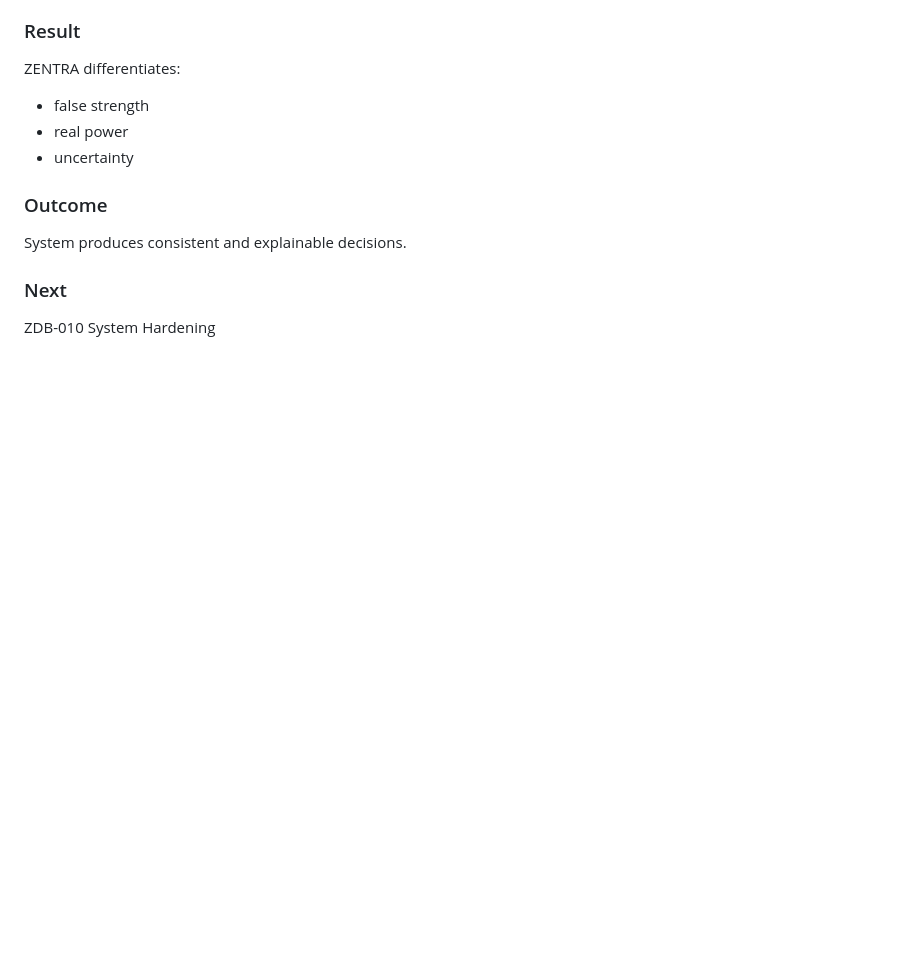
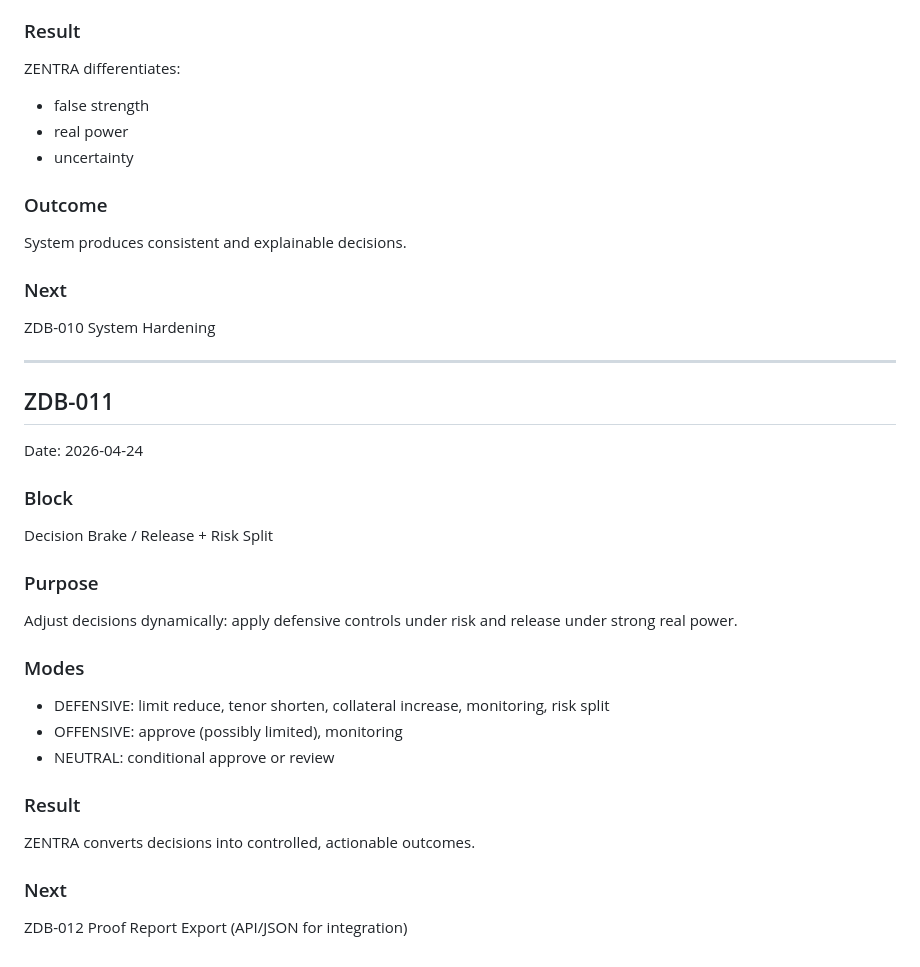
Before and after one commit to Mehmetaltas/zentra-core, a Markdown page: ZENTRA_LIVING_BOOK.md, the part around the change. Rendered like a GitHub page; blank space fills up the shorter version.

Commit message:
log ZDB-011 brake/release engine

```diff
--- a/ZENTRA_LIVING_BOOK.md
+++ b/ZENTRA_LIVING_BOOK.md
@@ -331,3 +331,26 @@ System produces consistent and explainable decisions.
 
 ### Next
 ZDB-010 System Hardening
+
+
+---
+
+## ZDB-011
+Date: 2026-04-24
+
+### Block
+Decision Brake / Release + Risk Split
+
+### Purpose
+Adjust decisions dynamically: apply defensive controls under risk and release under strong real power.
+
+### Modes
+- DEFENSIVE: limit reduce, tenor shorten, collateral increase, monitoring, risk split
+- OFFENSIVE: approve (possibly limited), monitoring
+- NEUTRAL: conditional approve or review
+
+### Result
+ZENTRA converts decisions into controlled, actionable outcomes.
+
+### Next
+ZDB-012 Proof Report Export (API/JSON for integration)
```
